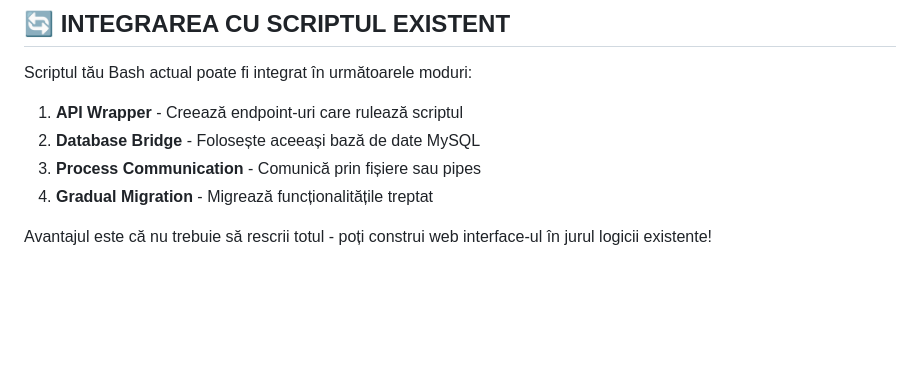
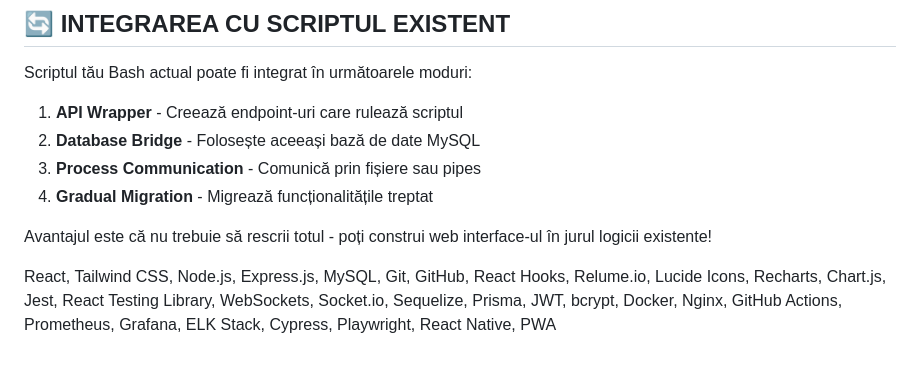
Before and after one commit to zeroidentity-wq/Genezis, a Markdown page: ewb/README.md, the part around the change. Drawn GitHub-style; blank space fills up the shorter version.

```diff
--- a/ewb/README.md
+++ b/ewb/README.md
@@ -497,3 +497,6 @@ Scriptul tău Bash actual poate fi integrat în următoarele moduri:
 4. **Gradual Migration** - Migrează funcționalitățile treptat
 
 Avantajul este că nu trebuie să rescrii totul - poți construi web interface-ul în jurul logicii existente!
+
+
+React, Tailwind CSS, Node.js, Express.js, MySQL, Git, GitHub, React Hooks, Relume.io, Lucide Icons, Recharts, Chart.js, Jest, React Testing Library, WebSockets, Socket.io, Sequelize, Prisma, JWT, bcrypt, Docker, Nginx, GitHub Actions, Prometheus, Grafana, ELK Stack, Cypress, Playwright, React Native, PWA
```
